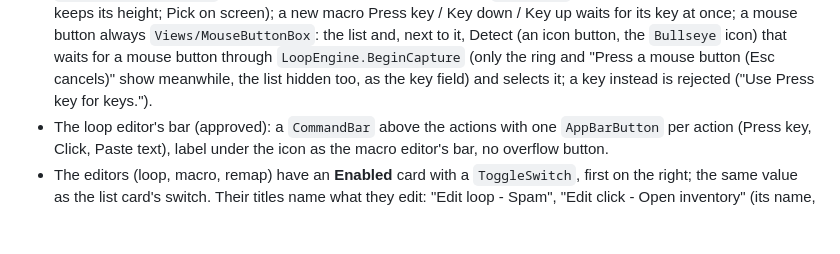
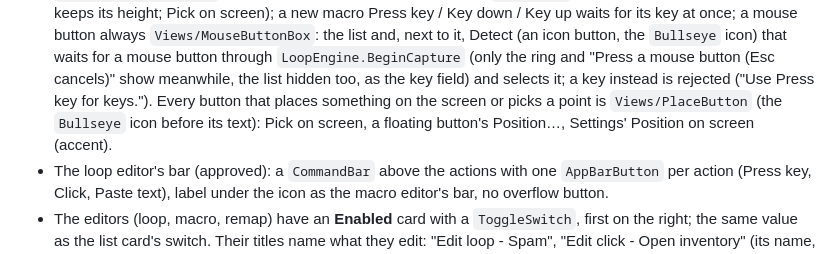
Before and after one commit to giuvincenzi/puppymacro, a Markdown page: .claude/rules/ui.md, the part around the change. GitHub-like rendering; blank space fills up the shorter version.

Commit message:
Rules: the shared place button

```diff
--- a/.claude/rules/ui.md
+++ b/.claude/rules/ui.md
@@ -158,6 +158,8 @@ Toolkit's SettingsCard / SettingsExpander that Windows Settings uses.
   mouse button always `Views/MouseButtonBox`: the list and, next to it, Detect (an icon button, the `Bullseye` icon)
   that waits for a mouse button through `LoopEngine.BeginCapture` (only the ring and "Press a mouse button (Esc cancels)"
   show meanwhile, the list hidden too, as the key field) and selects it; a key instead is rejected ("Use Press key for keys.").
+  Every button that places something on the screen or picks a point is `Views/PlaceButton` (the `Bullseye` icon before
+  its text): Pick on screen, a floating button's Position…, Settings' Position on screen (accent).
 - The loop editor's bar (approved): a `CommandBar` above the actions with one `AppBarButton` per action
   (Press key, Click, Paste text), label under the icon as the macro editor's bar, no overflow button.
 - The editors (loop, macro, remap) have an **Enabled** card with a `ToggleSwitch`, first on the right; the
```
